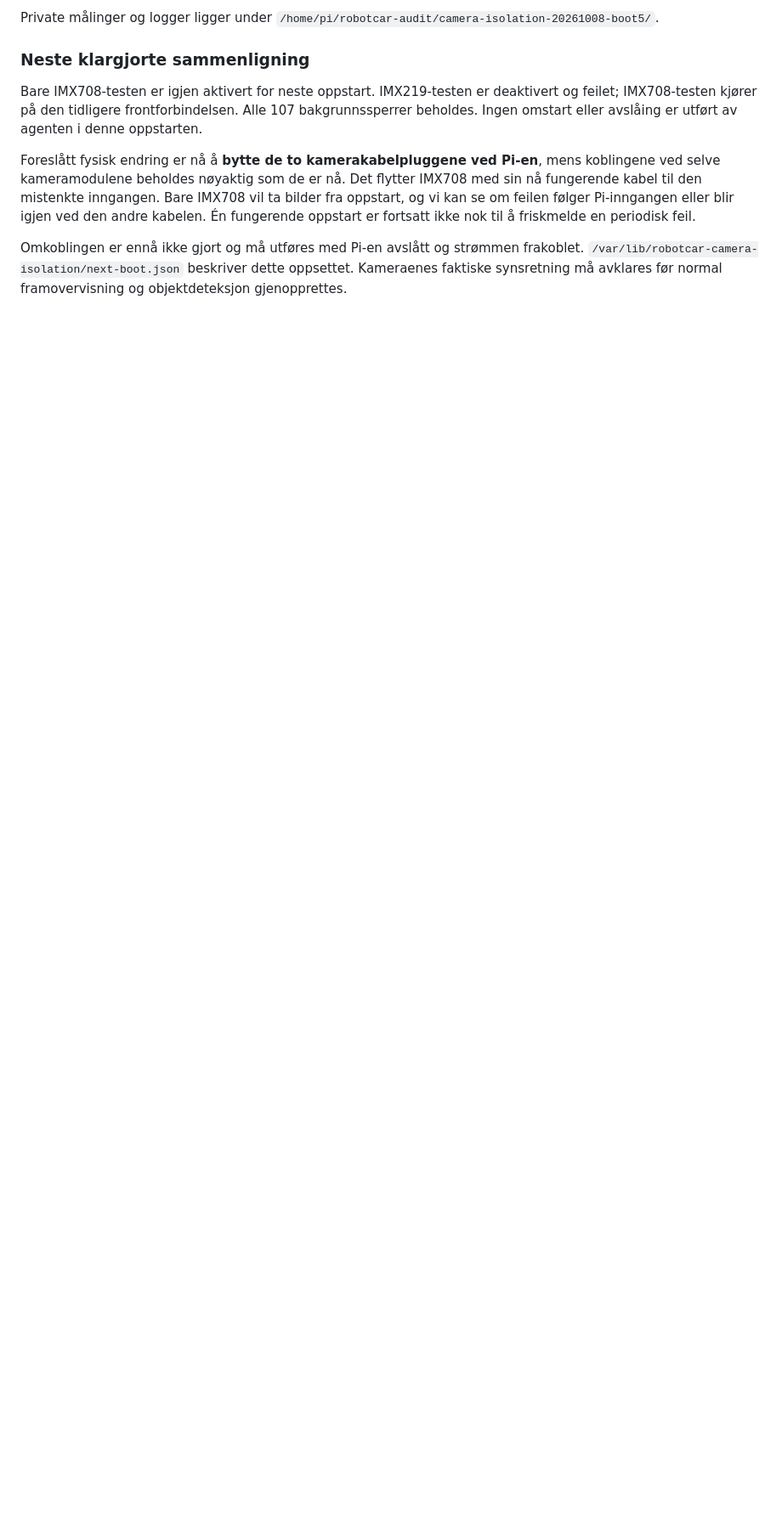
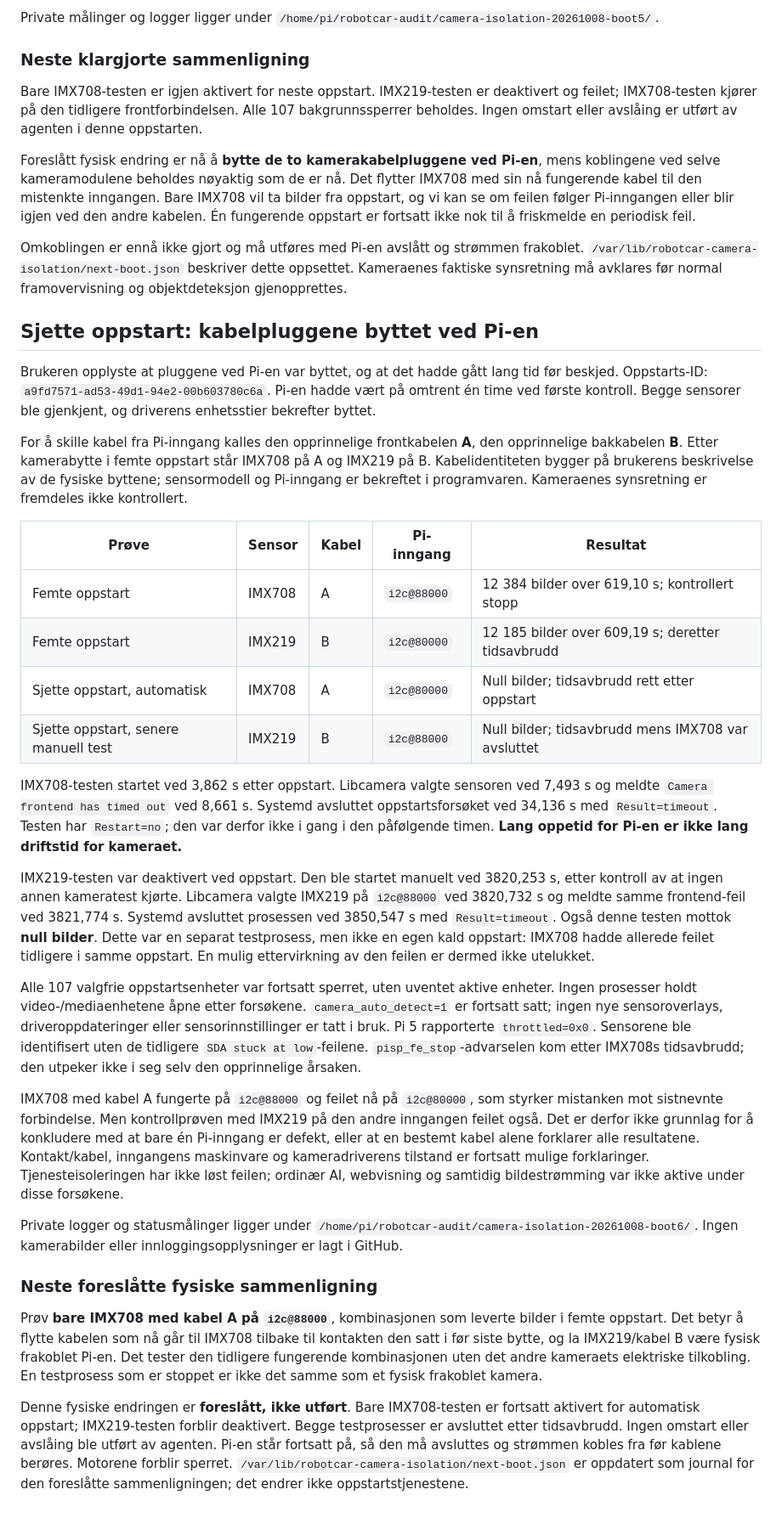
Before and after one commit to lassenygard/robotcar, a Markdown page: diagnostics/camera-isolation/RESULTS-2026-10-08.md, the part around the change. Shown at 85% size. GitHub-like rendering; blank space fills up the shorter version.

Commit message:
Record both camera timeouts after Pi-end cable swap

```diff
--- a/diagnostics/camera-isolation/RESULTS-2026-10-08.md
+++ b/diagnostics/camera-isolation/RESULTS-2026-10-08.md
@@ -258,3 +258,76 @@ Omkoblingen er ennå ikke gjort og må utføres med Pi-en avslått og strømmen
 frakoblet. `/var/lib/robotcar-camera-isolation/next-boot.json` beskriver dette
 oppsettet. Kameraenes faktiske synsretning må avklares før normal framovervisning
 og objektdeteksjon gjenopprettes.
+
+## Sjette oppstart: kabelpluggene byttet ved Pi-en
+
+Brukeren opplyste at pluggene ved Pi-en var byttet, og at det hadde gått
+lang tid før beskjed. Oppstarts-ID: `a9fd7571-ad53-49d1-94e2-00b603780c6a`.
+Pi-en hadde vært på omtrent én time ved første kontroll. Begge sensorer
+ble gjenkjent, og driverens enhetsstier bekrefter byttet.
+
+For å skille kabel fra Pi-inngang kalles den opprinnelige frontkabelen
+**A**, den opprinnelige bakkabelen **B**. Etter kamerabytte i femte oppstart
+står IMX708 på A og IMX219 på B. Kabelidentiteten bygger på brukerens
+beskrivelse av de fysiske byttene; sensormodell og Pi-inngang er bekreftet
+i programvaren. Kameraenes synsretning er fremdeles ikke kontrollert.
+
+| Prøve | Sensor | Kabel | Pi-inngang | Resultat |
+| --- | --- | --- | --- | --- |
+| Femte oppstart | IMX708 | A | `i2c@88000` | 12 384 bilder over 619,10 s; kontrollert stopp |
+| Femte oppstart | IMX219 | B | `i2c@80000` | 12 185 bilder over 609,19 s; deretter tidsavbrudd |
+| Sjette oppstart, automatisk | IMX708 | A | `i2c@80000` | Null bilder; tidsavbrudd rett etter oppstart |
+| Sjette oppstart, senere manuell test | IMX219 | B | `i2c@88000` | Null bilder; tidsavbrudd mens IMX708 var avsluttet |
+
+IMX708-testen startet ved 3,862 s etter oppstart. Libcamera valgte sensoren
+ved 7,493 s og meldte `Camera frontend has timed out` ved 8,661 s.
+Systemd avsluttet oppstartsforsøket ved 34,136 s med `Result=timeout`.
+Testen har `Restart=no`; den var derfor ikke i gang i den påfølgende timen.
+**Lang oppetid for Pi-en er ikke lang driftstid for kameraet.**
+
+IMX219-testen var deaktivert ved oppstart. Den ble startet manuelt ved
+3820,253 s, etter kontroll av at ingen annen kameratest kjørte. Libcamera
+valgte IMX219 på `i2c@88000` ved 3820,732 s og meldte samme frontend-feil
+ved 3821,774 s. Systemd avsluttet prosessen ved 3850,547 s med
+`Result=timeout`. Også denne testen mottok **null bilder**. Dette var en
+separat testprosess, men ikke en egen kald oppstart: IMX708 hadde allerede
+feilet tidligere i samme oppstart. En mulig ettervirkning av den feilen
+er dermed ikke utelukket.
+
+Alle 107 valgfrie oppstartsenheter var fortsatt sperret, uten uventet aktive
+enheter. Ingen prosesser holdt video-/mediaenhetene åpne etter forsøkene.
+`camera_auto_detect=1` er fortsatt satt; ingen nye sensoroverlays,
+driveroppdateringer eller sensorinnstillinger er tatt i bruk. Pi 5
+rapporterte `throttled=0x0`. Sensorene ble identifisert uten de tidligere
+`SDA stuck at low`-feilene. `pisp_fe_stop`-advarselen kom etter IMX708s
+tidsavbrudd; den utpeker ikke i seg selv den opprinnelige årsaken.
+
+IMX708 med kabel A fungerte på `i2c@88000` og feilet nå på `i2c@80000`,
+som styrker mistanken mot sistnevnte forbindelse. Men kontrollprøven med
+IMX219 på den andre inngangen feilet også. Det er derfor ikke grunnlag for
+å konkludere med at bare én Pi-inngang er defekt, eller at en bestemt kabel
+alene forklarer alle resultatene. Kontakt/kabel, inngangens maskinvare og
+kameradriverens tilstand er fortsatt mulige forklaringer. Tjenesteisoleringen
+har ikke løst feilen; ordinær AI, webvisning og samtidig bildestrømming var
+ikke aktive under disse forsøkene.
+
+Private logger og statusmålinger ligger under
+`/home/pi/robotcar-audit/camera-isolation-20261008-boot6/`.
+Ingen kamerabilder eller innloggingsopplysninger er lagt i GitHub.
+
+### Neste foreslåtte fysiske sammenligning
+
+Prøv **bare IMX708 med kabel A på `i2c@88000`**, kombinasjonen som leverte
+bilder i femte oppstart. Det betyr å flytte kabelen som nå går til IMX708
+tilbake til kontakten den satt i før siste bytte, og la IMX219/kabel B være
+fysisk frakoblet Pi-en. Det tester den tidligere fungerende kombinasjonen
+uten det andre kameraets elektriske tilkobling. En testprosess som er stoppet
+er ikke det samme som et fysisk frakoblet kamera.
+
+Denne fysiske endringen er **foreslått, ikke utført**. Bare IMX708-testen er
+fortsatt aktivert for automatisk oppstart; IMX219-testen forblir deaktivert.
+Begge testprosesser er avsluttet etter tidsavbrudd. Ingen omstart eller
+avslåing ble utført av agenten. Pi-en står fortsatt på, så den må avsluttes
+og strømmen kobles fra før kablene berøres. Motorene forblir sperret.
+`/var/lib/robotcar-camera-isolation/next-boot.json` er oppdatert som journal
+for den foreslåtte sammenligningen; det endrer ikke oppstartstjenestene.
```
Also changed, not shown: README.md (+6 -3 lines), docs/VALIDATION.md (+7 -3 lines).
